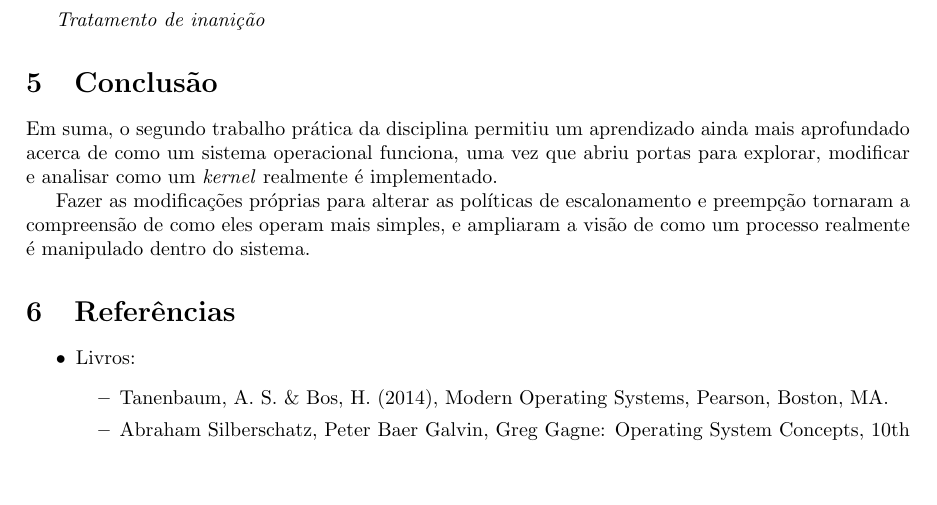
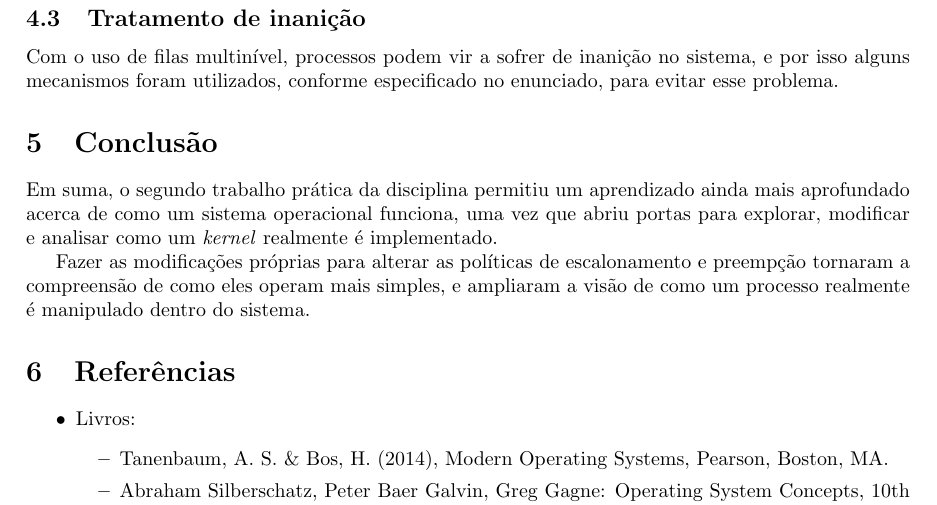
Before and after one commit to lframosferreira/tp2-so, a LaTeX document (report/report.tex): part of page 5 of 5, cut so that both start at the same text, the shorter picture padded with empty space. Compiled offline with pdfLaTeX.

Commit message:
inanição

```diff
--- a/report/report.tex
+++ b/report/report.tex
@@ -356,7 +356,11 @@ padrão do XV6 não leva ela em consideração, os processos são finalizados se
 considerar eles. Em particular, podemos ver que nesse caso os processos
 finalizaram basicamente na ordme em que foram criados.
 
-\textit{Tratamento de inanição}
+\subsection{Tratamento de inanição}
+
+Com o uso de filas multinível, processos podem vir a sofrer de inanição no
+sistema, e por isso alguns mecanismos foram utilizados, conforme especificado
+no enunciado, para evitar esse problema.
 
 \section{Conclusão}
 
```
Also changed, not shown: report/report.pdf.
